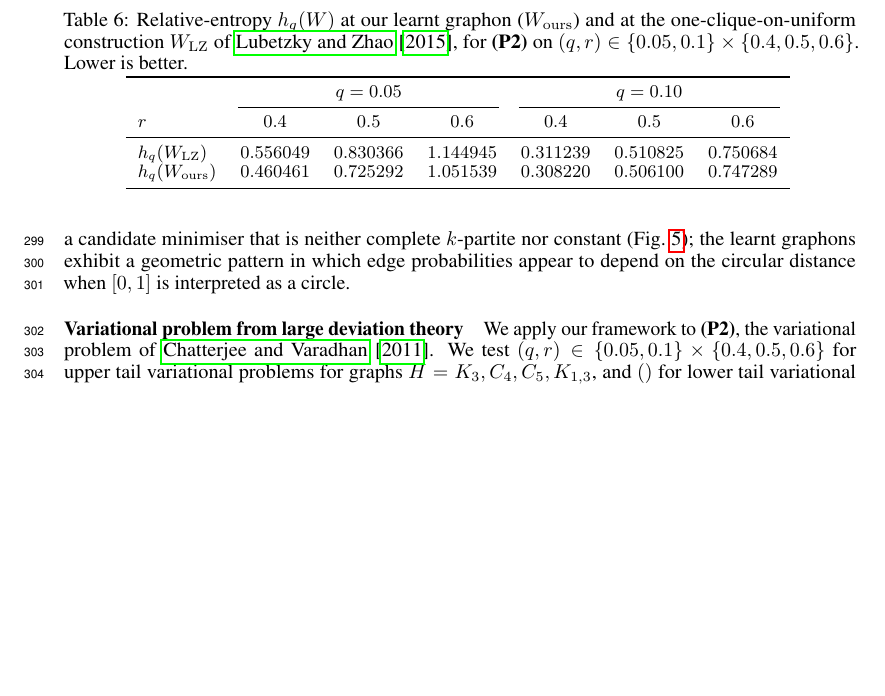
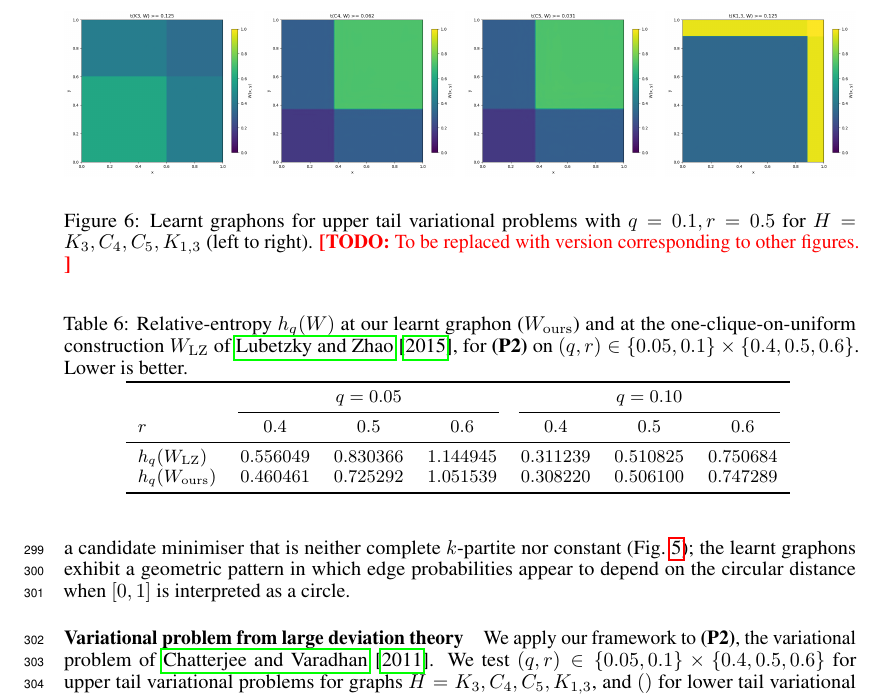
Before and after one commit to hongseok-yang/neural-combinatorics, a LaTeX paper (papers/neurips26/neurips2026.tex): part of page 9 of 20, cut at the place of the change, the shorter picture padded with empty space. Compiled offline with pdfLaTeX.

Commit message:
Update
Add placeholder figures to help understanding of current writing

```diff
--- a/papers/neurips26/neurips2026.tex
+++ b/papers/neurips26/neurips2026.tex
@@ -614,5 +614,27 @@ For the upper tail problems, the 2-regular graphs $K_3, C_4, C_5$ shares a close
 For the lower tail problems, we obtain the qualitatively different structure of nearly-bipartite graphons.
 Quantitatively, our method consistently finds graphons with lower relative entropy than the one-clique-on-uniform construction, suggesting that the latter is suboptimal in these regimes, see \Cref{tab:largedeviation} for details.
+
+\begin{figure}
+  \centering
+  % four subfigures
+  \begin{subfigure}{0.24\linewidth}
+    \includegraphics[width=\linewidth]{new_figures/upperdeviation_k3_10_50.png}
+    \label{fig:upperdeviation-k3-10-50}
+  \end{subfigure}\hfill
+  \begin{subfigure}{0.24\linewidth}
+    \includegraphics[width=\linewidth]{new_figures/upperdeviation_c4_10_50.png}
+    \label{fig:upperdeviation-c4-10-50}
+  \end{subfigure}\hfill
+  \begin{subfigure}{0.24\linewidth}
+    \includegraphics[width=\linewidth]{new_figures/upperdeviation_c5_10_50.png}
+    \label{fig:upperdeviation-c5-10-50}
+  \end{subfigure}\hfill
+  \begin{subfigure}{0.24\linewidth}
+    \includegraphics[width=\linewidth]{new_figures/upperdeviation_k13_10_50.png}
+    \label{fig:upperdeviation-k13-10-50}
+  \end{subfigure}
+  \caption{Learnt graphons for upper tail variational problems with $q=0.1, r=0.5$ for $H = K_3, C_4, C_5, K_{1,3}$ (left to right). \TODO{To be replaced with version corresponding to other figures. }}
+\end{figure}
 
 \begin{table}[t]
   \centering
```
Also changed, not shown: papers/neurips26/new_figures/upperdeviation_c4_10_50.png (added), papers/neurips26/new_figures/upperdeviation_c5_10_50.png (added), papers/neurips26/new_figures/upperdeviation_k13_10_50.png (added), papers/neurips26/new_figures/upperdeviation_k3_10_50.png (added), papers/neurips26/neurips2026.tex (2 more changed lines).
